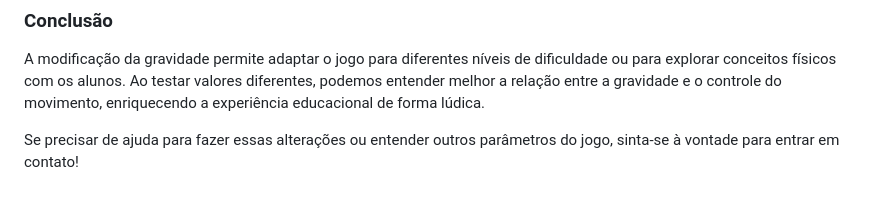
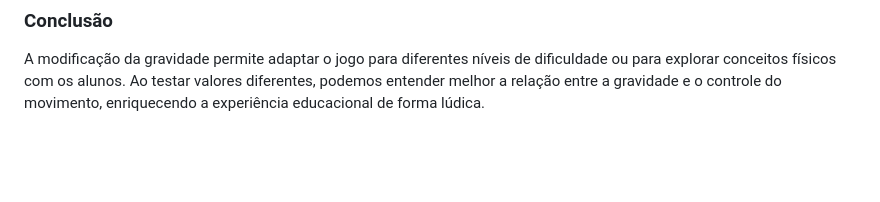
Before and after one commit to ESCOLADOFUTUROSARAH/lunar_lander, a Markdown page: FISICA.md, the part around the change. Drawn GitHub-style; blank space fills up the shorter version.

Commit message:
Ajuste no arquivo fisica.md

```diff
--- a/FISICA.md
+++ b/FISICA.md
@@ -63,5 +63,3 @@ A tabela abaixo sugere valores para o professor testar diferentes ambientes cele
 
 ### Conclusão
 A modificação da gravidade permite adaptar o jogo para diferentes níveis de dificuldade ou para explorar conceitos físicos com os alunos. Ao testar valores diferentes, podemos entender melhor a relação entre a gravidade e o controle do movimento, enriquecendo a experiência educacional de forma lúdica.
-
-Se precisar de ajuda para fazer essas alterações ou entender outros parâmetros do jogo, sinta-se à vontade para entrar em contato!
```
